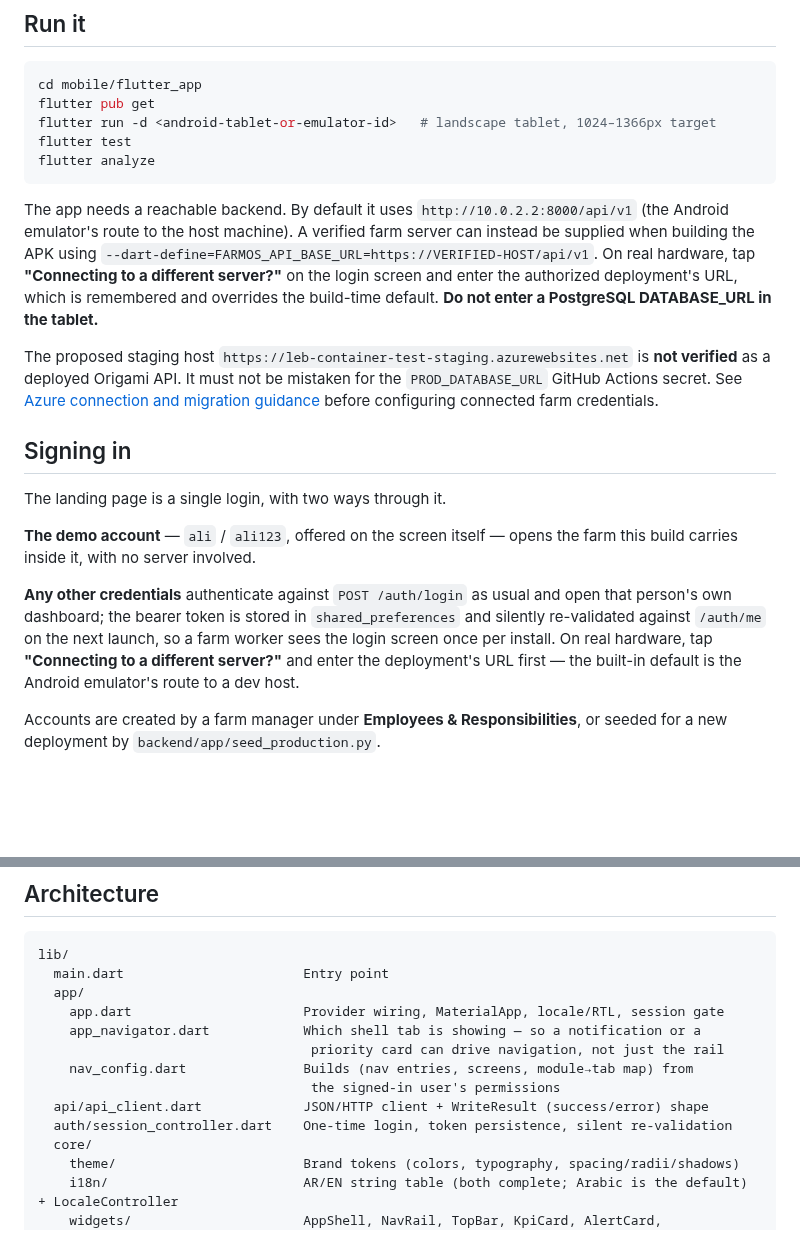
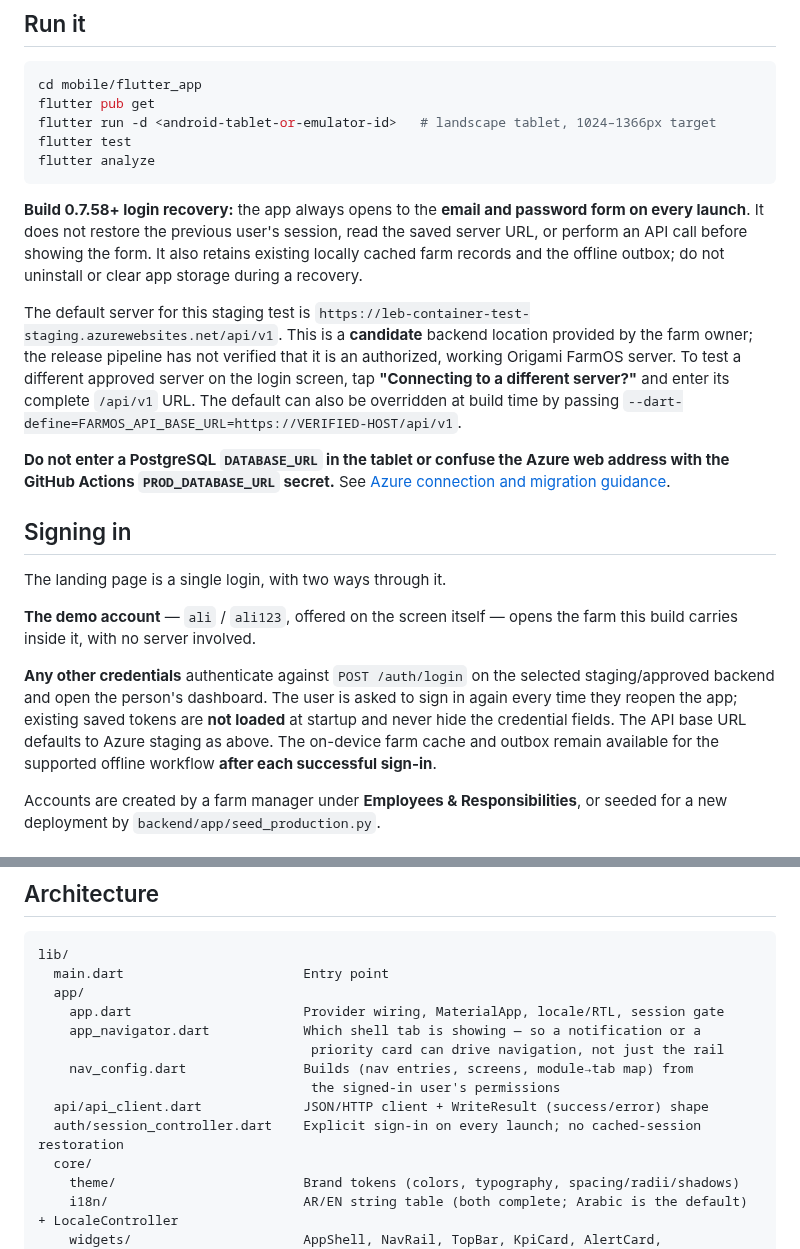
Before and after one commit to achamseddine/OrigamiFarmOS, a Markdown page: mobile/flutter_app/README.md, 2 parts joined by grey strips. GitHub-like rendering; blank space fills up the shorter version.

Commit message:
docs(tablet): document explicit login on every boot and default Azure staging API

````diff
--- a/mobile/flutter_app/README.md
+++ b/mobile/flutter_app/README.md
@@ -35,19 +35,24 @@ flutter test
 flutter analyze
 ```
 
-The app needs a reachable backend. By default it uses `http://10.0.2.2:8000/api/v1`
-(the Android emulator's route to the host machine). A verified farm server can
-instead be supplied when building the APK using
+**Build 0.7.58+ login recovery:** the app always opens to the **email and password
+form on every launch**. It does not restore the previous user's session,
+read the saved server URL, or perform an API call before showing the form.
+It also retains existing locally cached farm records and the offline outbox;
+do not uninstall or clear app storage during a recovery.
+
+The default server for this staging test is
+`https://leb-container-test-staging.azurewebsites.net/api/v1`. This is a
+**candidate** backend location provided by the farm owner; the release
+pipeline has not verified that it is an authorized, working Origami FarmOS
+server. To test a different approved server on the login screen, tap
+**"Connecting to a different server?"** and enter its complete `/api/v1` URL.
+The default can also be overridden at build time by passing
 `--dart-define=FARMOS_API_BASE_URL=https://VERIFIED-HOST/api/v1`.
-On real hardware, tap **"Connecting to a different server?"** on the login screen
-and enter the authorized deployment's URL, which is remembered and overrides
-the build-time default. **Do not enter a PostgreSQL DATABASE_URL in the tablet.**
 
-The proposed staging host
-`https://leb-container-test-staging.azurewebsites.net` is **not verified**
-as a deployed Origami API. It must not be mistaken for the `PROD_DATABASE_URL`
-GitHub Actions secret. See [Azure connection and migration guidance](../../docs/AZURE-BACKEND-CONNECTION.md)
-before configuring connected farm credentials.
+**Do not enter a PostgreSQL `DATABASE_URL` in the tablet or confuse the
+Azure web address with the GitHub Actions `PROD_DATABASE_URL` secret.**
+See [Azure connection and migration guidance](../../docs/AZURE-BACKEND-CONNECTION.md).
 
 ## Signing in
 
@@ -56,13 +61,13 @@ The landing page is a single login, with two ways through it.
 **The demo account** — `ali` / `ali123`, offered on the screen itself —
 opens the farm this build carries inside it, with no server involved.
 
-**Any other credentials** authenticate against `POST /auth/login` as
-usual and open that person's own dashboard; the bearer token is stored
-in `shared_preferences` and silently re-validated against `/auth/me` on
-the next launch, so a farm worker sees the login screen once per
-install. On real hardware, tap **"Connecting to a different server?"**
-and enter the deployment's URL first — the built-in default is the
-Android emulator's route to a dev host.
+**Any other credentials** authenticate against `POST /auth/login` on
+the selected staging/approved backend and open the person's dashboard.
+The user is asked to sign in again every time they reopen the app;
+existing saved tokens are **not loaded** at startup and never hide the
+credential fields. The API base URL defaults to Azure staging as above.
+The on-device farm cache and outbox remain available for the supported
+offline workflow **after each successful sign-in**.
 
 Accounts are created by a farm manager under **Employees &
 Responsibilities**, or seeded for a new deployment by
@@ -100,7 +105,7 @@ lib/
     nav_config.dart               Builds (nav entries, screens, module→tab map) from
                                    the signed-in user's permissions
   api/api_client.dart             JSON/HTTP client + WriteResult (success/error) shape
-  auth/session_controller.dart    One-time login, token persistence, silent re-validation
+  auth/session_controller.dart    Explicit sign-in on every launch; no cached-session restoration
   core/
     theme/                        Brand tokens (colors, typography, spacing/radii/shadows)
     i18n/                         AR/EN string table (both complete; Arabic is the default) + LocaleController
````
